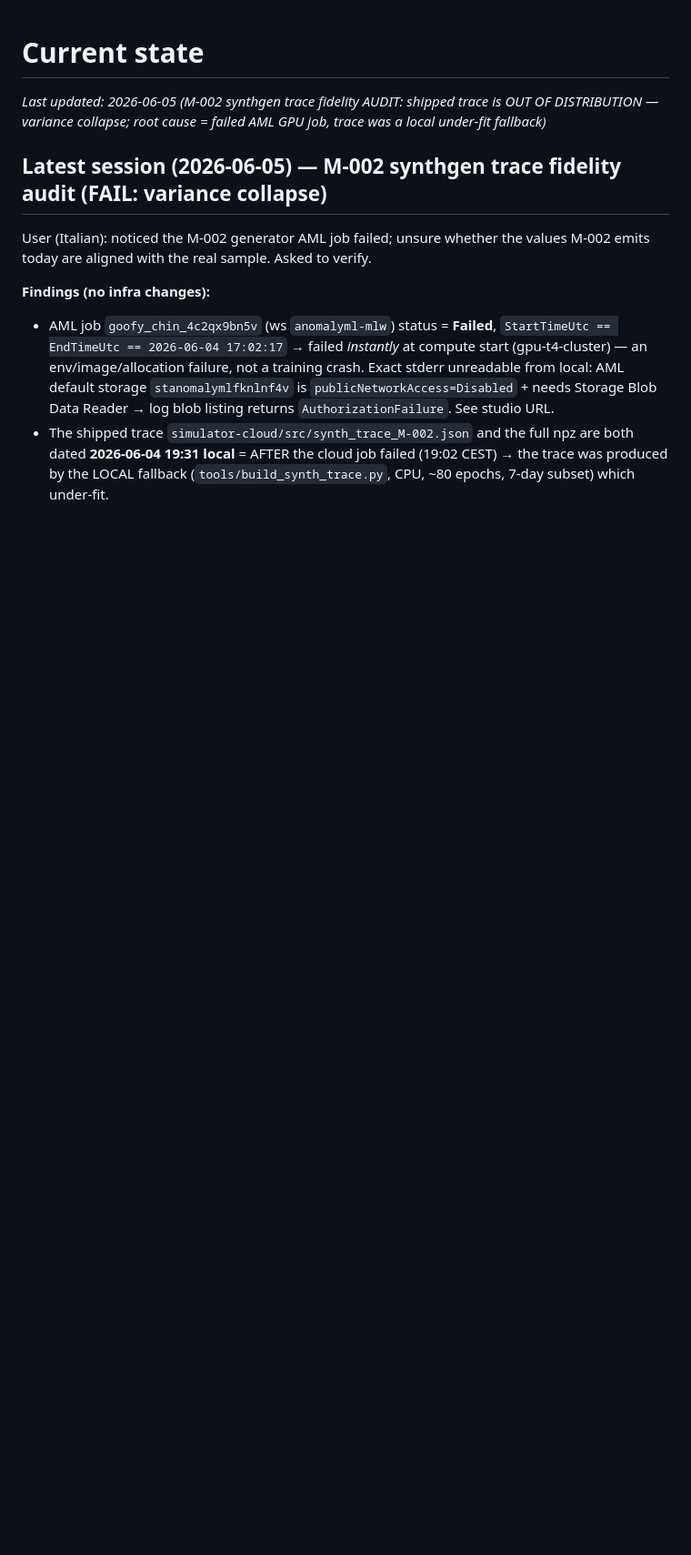
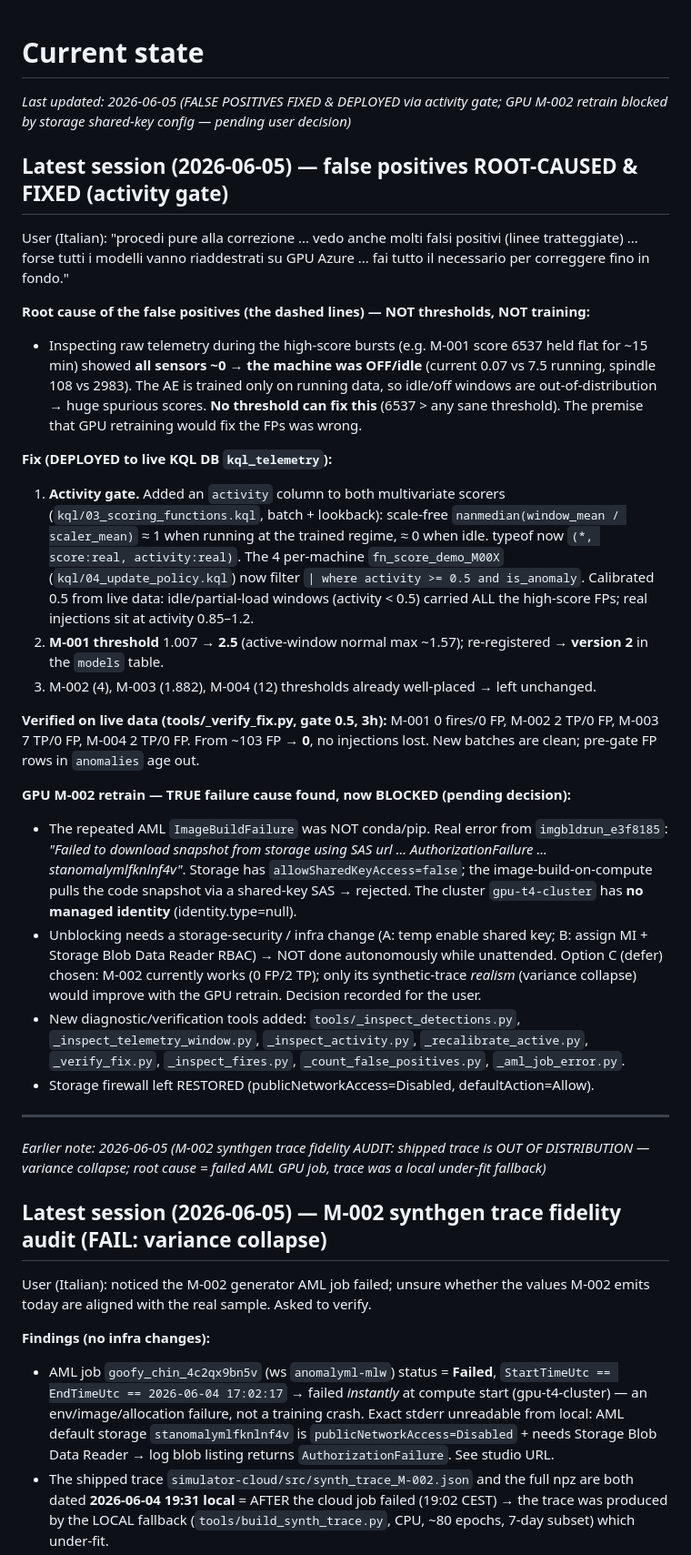
Before and after one commit to faustinopalma/anomaly-detection-fabric-demo, a Markdown page: .copilot/STATE.md, the part around the change. Shown at 91% size. Rendered like a GitHub page; blank space fills up the shorter version.

Commit message:
docs(copilot): record FP activity-gate fix and GPU M-002 storage blocker

```diff
--- a/.copilot/STATE.md
+++ b/.copilot/STATE.md
@@ -1,6 +1,61 @@
 # Current state
 
-_Last updated: 2026-06-05 (M-002 synthgen trace fidelity AUDIT: shipped trace is OUT OF DISTRIBUTION — variance collapse; root cause = failed AML GPU job, trace was a local under-fit fallback)_
+_Last updated: 2026-06-05 (FALSE POSITIVES FIXED & DEPLOYED via activity gate; GPU M-002 retrain blocked by storage shared-key config — pending user decision)_
+
+## Latest session (2026-06-05) — false positives ROOT-CAUSED & FIXED (activity gate)
+
+User (Italian): "procedi pure alla correzione ... vedo anche molti falsi
+positivi (linee tratteggiate) ... forse tutti i modelli vanno riaddestrati su
+GPU Azure ... fai tutto il necessario per correggere fino in fondo."
+
+**Root cause of the false positives (the dashed lines) — NOT thresholds, NOT
+training:**
+- Inspecting raw telemetry during the high-score bursts (e.g. M-001 score 6537
+  held flat for ~15 min) showed **all sensors ~0 → the machine was OFF/idle**
+  (current 0.07 vs 7.5 running, spindle 108 vs 2983). The AE is trained only on
+  running data, so idle/off windows are out-of-distribution → huge spurious
+  scores. **No threshold can fix this** (6537 > any sane threshold). The
+  premise that GPU retraining would fix the FPs was wrong.
+
+**Fix (DEPLOYED to live KQL DB `kql_telemetry`):**
+1. **Activity gate.** Added an `activity` column to both multivariate scorers
+   (`kql/03_scoring_functions.kql`, batch + lookback): scale-free
+   `nanmedian(window_mean / scaler_mean)` ≈ 1 when running at the trained
+   regime, ≈ 0 when idle. typeof now `(*, score:real, activity:real)`.
+   The 4 per-machine `fn_score_demo_M00X` (`kql/04_update_policy.kql`) now
+   filter `| where activity >= 0.5 and is_anomaly`. Calibrated 0.5 from live
+   data: idle/partial-load windows (activity < 0.5) carried ALL the high-score
+   FPs; real injections sit at activity 0.85–1.2.
+2. **M-001 threshold** 1.007 → **2.5** (active-window normal max ~1.57);
+   re-registered → **version 2** in the `models` table.
+3. M-002 (4), M-003 (1.882), M-004 (12) thresholds already well-placed → left
+   unchanged.
+
+**Verified on live data (tools/_verify_fix.py, gate 0.5, 3h):** M-001 0 fires/0
+FP, M-002 2 TP/0 FP, M-003 7 TP/0 FP, M-004 2 TP/0 FP. From ~103 FP → **0**, no
+injections lost. New batches are clean; pre-gate FP rows in `anomalies` age out.
+
+**GPU M-002 retrain — TRUE failure cause found, now BLOCKED (pending decision):**
+- The repeated AML `ImageBuildFailure` was NOT conda/pip. Real error from
+  `imgbldrun_e3f8185`: *"Failed to download snapshot from storage using SAS url
+  ... AuthorizationFailure ... stanomalymlfknlnf4v"*. Storage has
+  `allowSharedKeyAccess=false`; the image-build-on-compute pulls the code
+  snapshot via a shared-key SAS → rejected. The cluster `gpu-t4-cluster` has
+  **no managed identity** (identity.type=null).
+- Unblocking needs a storage-security / infra change (A: temp enable shared key;
+  B: assign MI + Storage Blob Data Reader RBAC) → NOT done autonomously while
+  unattended. Option C (defer) chosen: M-002 currently works (0 FP/2 TP); only
+  its synthetic-trace *realism* (variance collapse) would improve with the GPU
+  retrain. Decision recorded for the user.
+- New diagnostic/verification tools added: `tools/_inspect_detections.py`,
+  `_inspect_telemetry_window.py`, `_inspect_activity.py`, `_recalibrate_active.py`,
+  `_verify_fix.py`, `_inspect_fires.py`, `_count_false_positives.py`,
+  `_aml_job_error.py`.
+- Storage firewall left RESTORED (publicNetworkAccess=Disabled, defaultAction=Allow).
+
+---
+
+_Earlier note: 2026-06-05 (M-002 synthgen trace fidelity AUDIT: shipped trace is OUT OF DISTRIBUTION — variance collapse; root cause = failed AML GPU job, trace was a local under-fit fallback)_
 
 ## Latest session (2026-06-05) — M-002 synthgen trace fidelity audit (FAIL: variance collapse)
 
```
Also changed, not shown: .copilot/PLAN.md (+47 -2 lines).
